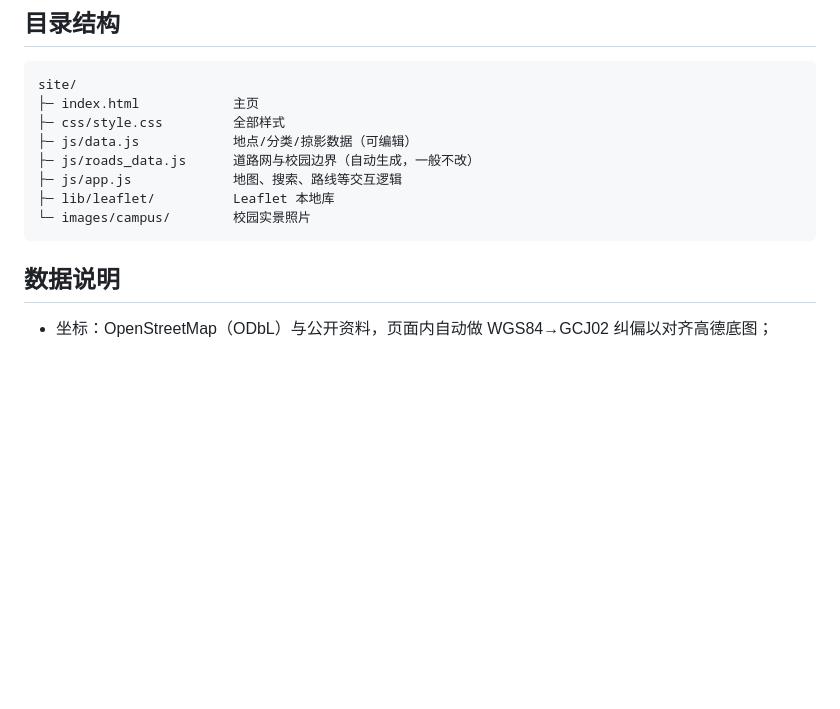
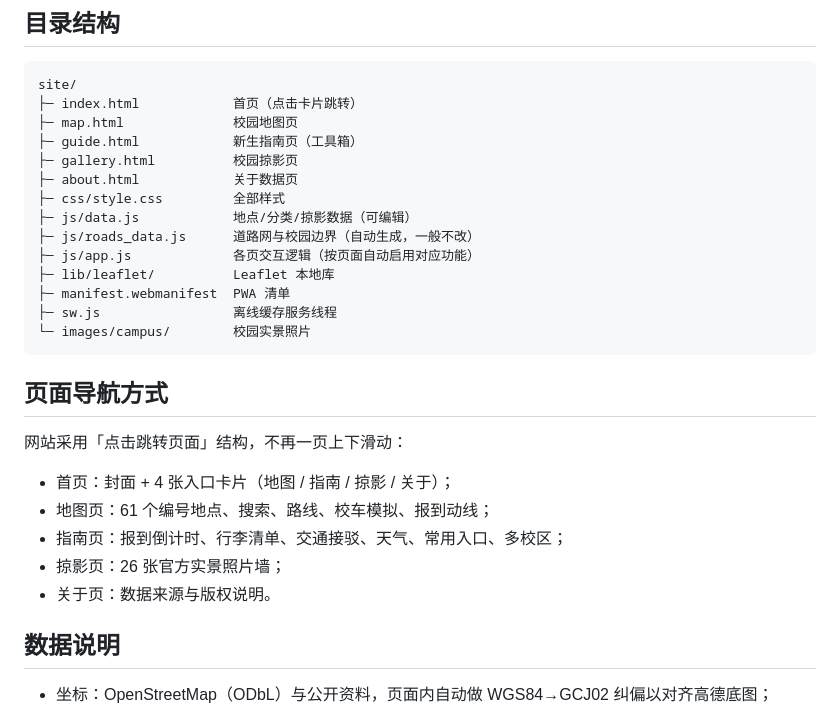
Before and after one commit to xzb123-hash/njtech-campus-guide, a Markdown page: README.md, the part around the change. Drawn GitHub-style; blank space fills up the shorter version.

````diff
--- a/README.md
+++ b/README.md
@@ -40,14 +40,30 @@
 
 ```text
 site/
-├─ index.html            主页
+├─ index.html            首页（点击卡片跳转）
+├─ map.html              校园地图页
+├─ guide.html            新生指南页（工具箱）
+├─ gallery.html          校园掠影页
+├─ about.html            关于数据页
 ├─ css/style.css         全部样式
 ├─ js/data.js            地点/分类/掠影数据（可编辑）
 ├─ js/roads_data.js      道路网与校园边界（自动生成，一般不改）
-├─ js/app.js             地图、搜索、路线等交互逻辑
+├─ js/app.js             各页交互逻辑（按页面自动启用对应功能）
 ├─ lib/leaflet/          Leaflet 本地库
+├─ manifest.webmanifest  PWA 清单
+├─ sw.js                 离线缓存服务线程
 └─ images/campus/        校园实景照片
 ```
+
+## 页面导航方式
+
+网站采用「点击跳转页面」结构，不再一页上下滑动：
+
+- 首页：封面 + 4 张入口卡片（地图 / 指南 / 掠影 / 关于）；
+- 地图页：61 个编号地点、搜索、路线、校车模拟、报到动线；
+- 指南页：报到倒计时、行李清单、交通接驳、天气、常用入口、多校区；
+- 掠影页：26 张官方实景照片墙；
+- 关于页：数据来源与版权说明。
 
 ## 数据说明
 
````
